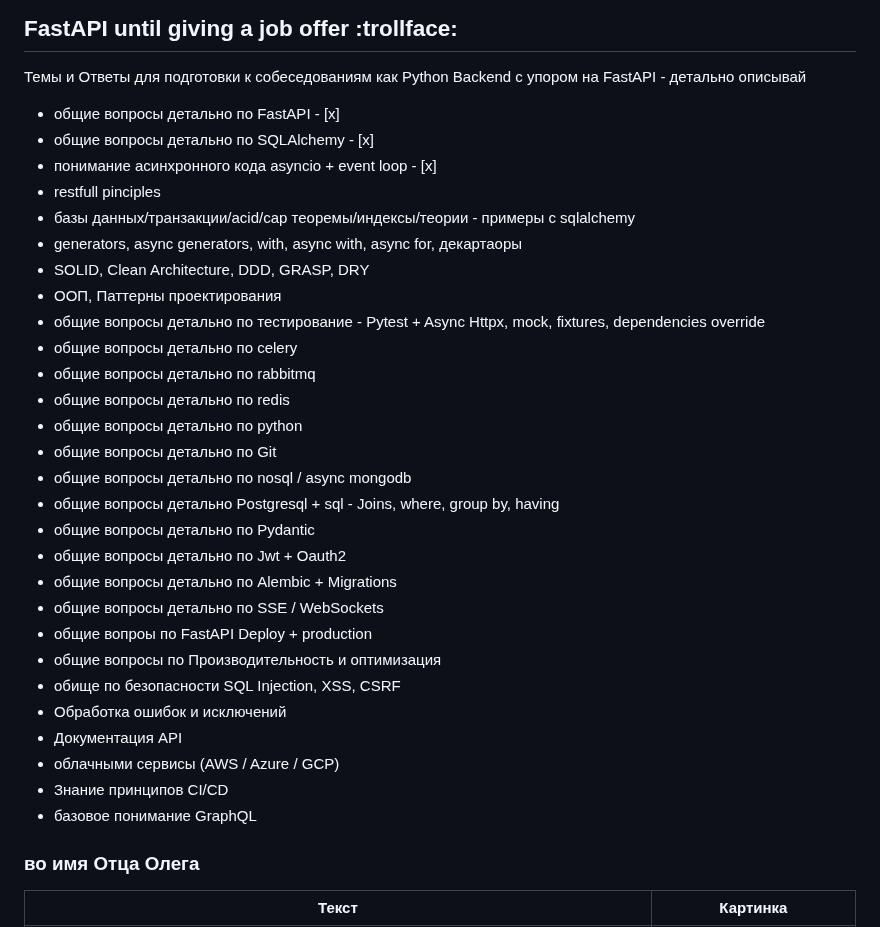
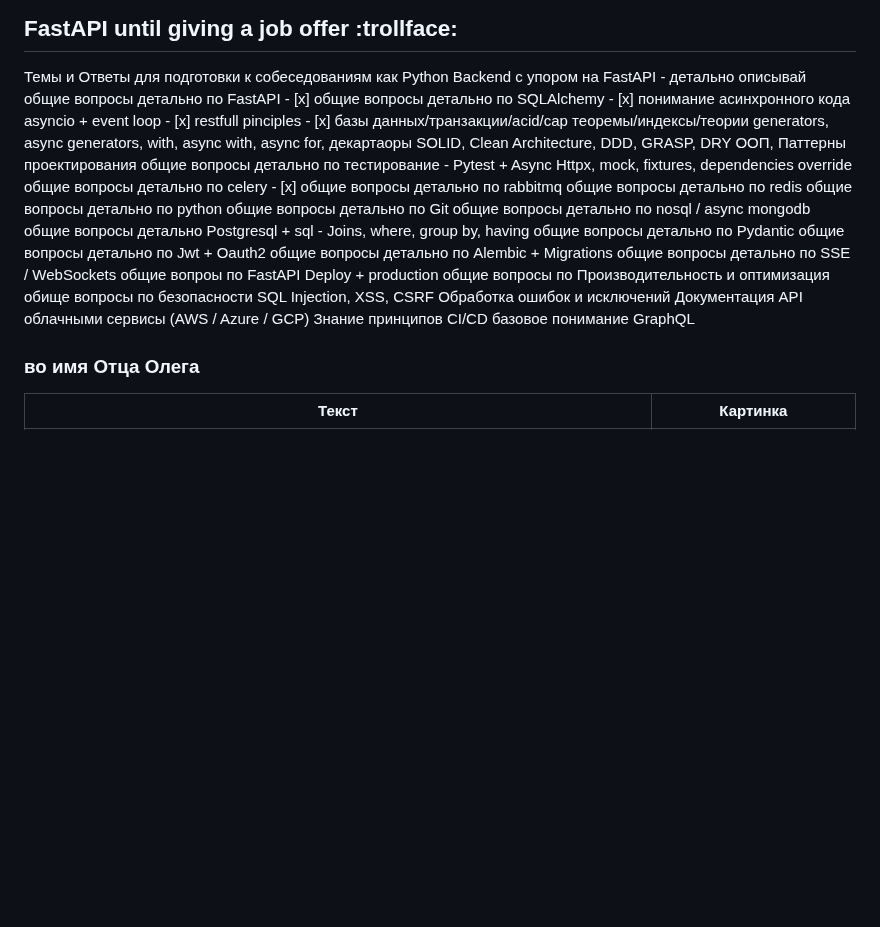
Before and after one commit to shutsuensha/fastapi-practice, a Markdown page: README.md, the part around the change. Drawn GitHub-style; blank space fills up the shorter version.

```diff
--- a/README.md
+++ b/README.md
@@ -1,34 +1,34 @@
 ## FastAPI until giving a job offer :trollface:
 
 Темы и Ответы для подготовки к собеседованиям как Python Backend с упором на FastAPI - детально описывай
-- общие вопросы детально по FastAPI - [x]
-- общие вопросы детально по SQLAlchemy - [x]
-- понимание асинхронного кода asyncio + event loop - [x]
-- restfull pinciples
-- базы данных/транзакции/acid/cap теоремы/индексы/теории - примеры с sqlalchemy
-- generators, async generators, with, async with, async for, декартаоры
-- SOLID, Clean Architecture, DDD, GRASP, DRY
-- ООП, Паттерны проектирования
-- общие вопросы детально по тестирование - Pytest + Async Httpx, mock, fixtures, dependencies override
-- общие вопросы детально по celery
-- общие вопросы детально по rabbitmq
-- общие вопросы детально по redis
-- общие вопросы детально по python
-- общие вопросы детально по Git
-- общие вопросы детально по nosql / async mongodb
-- общие вопросы детально Postgresql + sql - Joins, where, group by, having
-- общие вопросы детально по Pydantic
-- общие вопросы детально по Jwt + Oauth2
-- общие вопросы детально по Alembic + Migrations
-- общие вопросы детально по SSE / WebSockets
-- общие вопроы по FastAPI Deploy + production
-- общие вопросы по Производительность и оптимизация
-- обище по безопасности SQL Injection, XSS, CSRF
-- Обработка ошибок и исключений
-- Документация API
-- облачными сервисы (AWS / Azure / GСP)
-- Знание принципов CI/CD
-- базовое понимание GraphQL
+общие вопросы детально по FastAPI - [x]
+общие вопросы детально по SQLAlchemy - [x]
+понимание асинхронного кода asyncio + event loop - [x]
+restfull pinciples - [x]
+базы данных/транзакции/acid/cap теоремы/индексы/теории
+generators, async generators, with, async with, async for, декартаоры
+SOLID, Clean Architecture, DDD, GRASP, DRY
+ООП, Паттерны проектирования
+общие вопросы детально по тестирование - Pytest + Async Httpx, mock, fixtures, dependencies override
+общие вопросы детально по celery - [x]
+общие вопросы детально по rabbitmq
+общие вопросы детально по redis
+общие вопросы детально по python
+общие вопросы детально по Git
+общие вопросы детально по nosql / async mongodb
+общие вопросы детально Postgresql + sql - Joins, where, group by, having
+общие вопросы детально по Pydantic
+общие вопросы детально по Jwt + Oauth2
+общие вопросы детально по Alembic + Migrations
+общие вопросы детально по SSE / WebSockets
+общие вопроы по FastAPI Deploy + production
+общие вопросы по Производительность и оптимизация
+обище вопросы по безопасности SQL Injection, XSS, CSRF
+Обработка ошибок и исключений
+Документация API
+облачными сервисы (AWS / Azure / GСP)
+Знание принципов CI/CD
+базовое понимание GraphQL
 
 
 ### во имя Отца Олега
```
